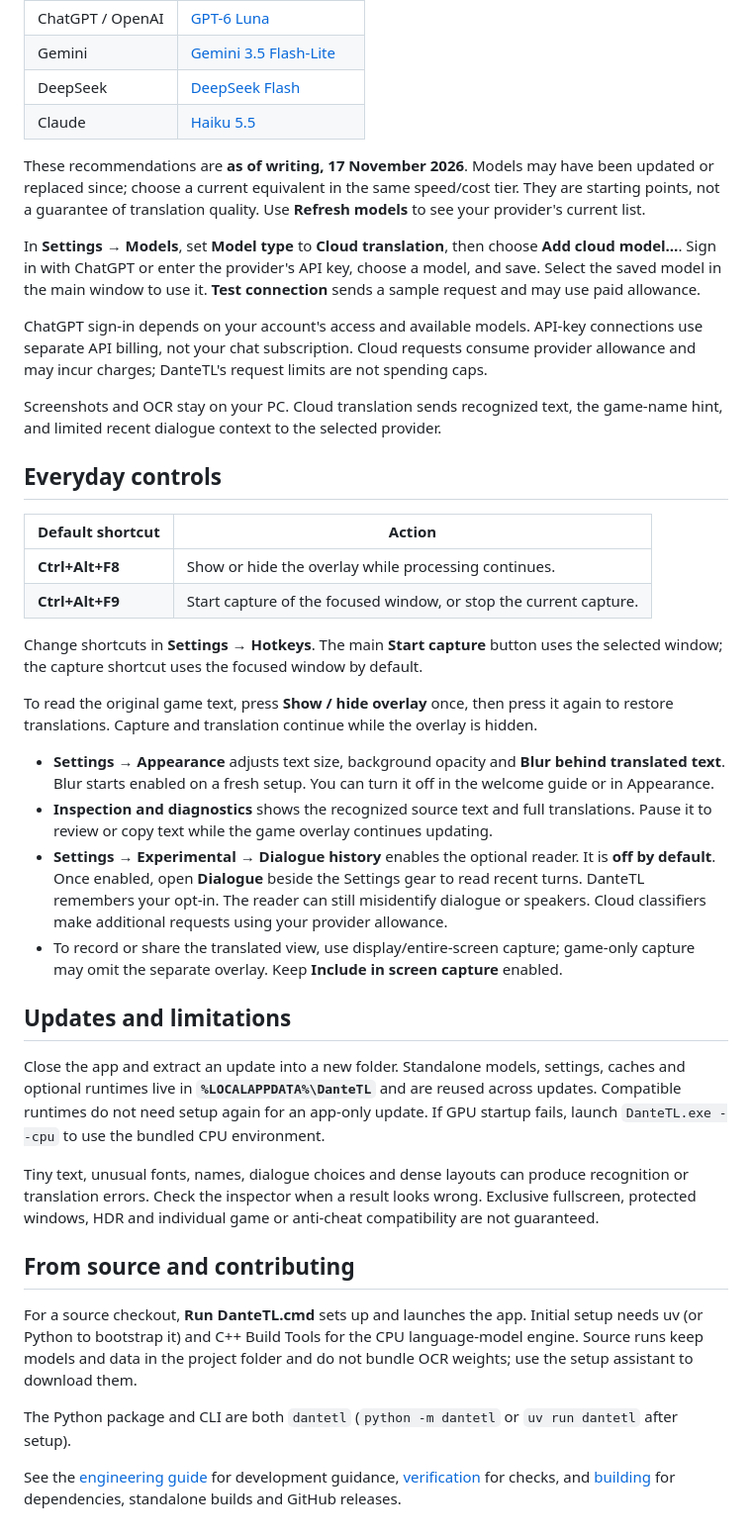
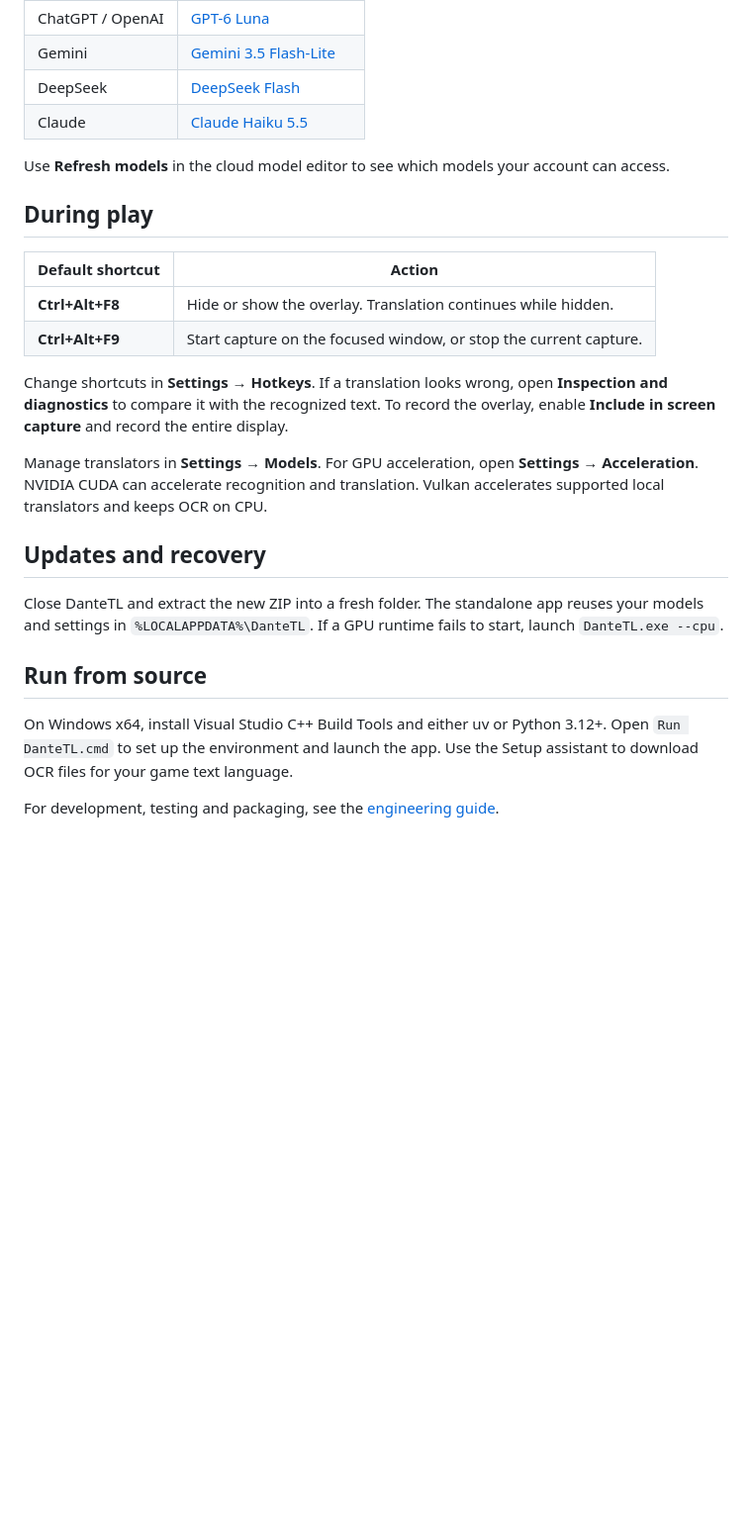
Before and after one commit to 2bamaster9-prog/danteTL, a Markdown page: README.md, the part around one of its changes. Shown at 99% size. Drawn GitHub-style; blank space fills up the shorter version.

```diff
--- a/README.md
+++ b/README.md
@@ -81,66 +40,33 @@ translation weights or GPU setup.
 | DeepSeek | [DeepSeek Flash](https://api-docs.deepseek.com/quick_start/pricing/) |
-| Claude | [Haiku 5.5](https://platform.claude.com/docs/en/models/haiku-5-5/overview) |
+| Claude | [Claude Haiku 5.5](https://platform.claude.com/docs/en/models/haiku-5-5/overview) |
 
-These recommendations are **as of writing, 17 November 2026**. Models may have been updated or
-replaced since; choose a current equivalent in the same speed/cost tier. They are starting points,
-not a guarantee of translation quality. Use **Refresh models** to see your provider's current list.
+Use **Refresh models** in the cloud model editor to see which models your account can access.
 
-In **Settings → Models**, set **Model type** to **Cloud translation**, then choose **Add cloud
-model…**. Sign in with ChatGPT or enter the provider's API key, choose a model, and save. Select the
-saved model in the main window to use it. **Test connection** sends a sample request and may use
-paid allowance.
-
-ChatGPT sign-in depends on your account's access and available models. API-key connections use
-separate API billing, not your chat subscription. Cloud requests consume provider allowance and
-may incur charges; DanteTL's request limits are not spending caps.
-
-Screenshots and OCR stay on your PC. Cloud translation sends recognized text, the game-name hint,
-and limited recent dialogue context to the selected provider.
-
-## Everyday controls
+## During play
 
 | Default shortcut | Action |
 | --- | --- |
-| **Ctrl+Alt+F8** | Show or hide the overlay while processing continues. |
-| **Ctrl+Alt+F9** | Start capture of the focused window, or stop the current capture. |
+| **Ctrl+Alt+F8** | Hide or show the overlay. Translation continues while hidden. |
+| **Ctrl+Alt+F9** | Start capture on the focused window, or stop the current capture. |
 
-Change shortcuts in **Settings → Hotkeys**. The main **Start capture** button uses the selected
-window; the capture shortcut uses the focused window by default.
+Change shortcuts in **Settings → Hotkeys**. If a translation looks wrong, open **Inspection and
+diagnostics** to compare it with the recognized text. To record the overlay, enable **Include in
+screen capture** and record the entire display.
 
-To read the original game text, press **Show / hide overlay** once, then press it again to restore
-translations. Capture and translation continue while the overlay is hidden.
+Manage translators in **Settings → Models**. For GPU acceleration, open **Settings →
+Acceleration**. NVIDIA CUDA can accelerate recognition and translation. Vulkan accelerates
+supported local translators and keeps OCR on CPU.
 
-- **Settings → Appearance** adjusts text size, background opacity and **Blur behind translated text**.
-  Blur starts enabled on a fresh setup. You can turn it off in the welcome guide or in Appearance.
-- **Inspection and diagnostics** shows the recognized source text and full translations.
-  Pause it to review or copy text while the game overlay continues updating.
-- **Settings → Experimental → Dialogue history** enables the optional reader. It is **off by
-  default**. Once enabled, open **Dialogue** beside the Settings gear to read recent turns.
-  DanteTL remembers your opt-in. The reader can still misidentify dialogue or speakers. Cloud
-  classifiers make additional requests using your provider allowance.
-- To record or share the translated view, use display/entire-screen capture; game-only capture
-  may omit the separate overlay. Keep **Include in screen capture** enabled.
+## Updates and recovery
 
-## Updates and limitations
+Close DanteTL and extract the new ZIP into a fresh folder. The standalone app reuses your models
+and settings in `%LOCALAPPDATA%\DanteTL`. If a GPU runtime fails to start, launch
+`DanteTL.exe --cpu`.
 
-Close the app and extract an update into a new folder. Standalone models, settings, caches and
-optional runtimes live in **`%LOCALAPPDATA%\DanteTL`** and are reused across updates. Compatible
-runtimes do not need setup again for an app-only update. If GPU startup fails, launch
-`DanteTL.exe --cpu` to use the bundled CPU environment.
+## Run from source
 
-Tiny text, unusual fonts, names, dialogue choices and dense layouts can produce recognition or
-translation errors. Check the inspector when a result looks wrong. Exclusive fullscreen, protected windows, HDR and individual game or
-anti-cheat compatibility are not guaranteed.
+On Windows x64, install Visual Studio C++ Build Tools and either uv or Python 3.12+.
+Open `Run DanteTL.cmd` to set up the environment and launch the app. Use the Setup assistant
+to download OCR files for your game text language.
 
-## From source and contributing
-
-For a source checkout, **Run DanteTL.cmd** sets up and launches the app. Initial setup needs uv
-(or Python to bootstrap it) and C++ Build Tools for the CPU language-model engine. Source runs
-keep models and data in the project folder and do not bundle OCR weights; use the setup assistant
-to download them.
-
-The Python package and CLI are both `dantetl` (`python -m dantetl` or `uv run dantetl` after setup).
-
-See the [engineering guide](engineering/README.md) for development guidance,
-[verification](engineering/verification.md) for checks, and [building](engineering/building.md)
-for dependencies, standalone builds and GitHub releases.
+For development, testing and packaging, see the [engineering guide](engineering/README.md).
```
Also changed, not shown: other parts of README.md (+29 -70 lines), engineering/assets/dantetl.png (added), engineering/assets/hsr_dantetl.png (added).
